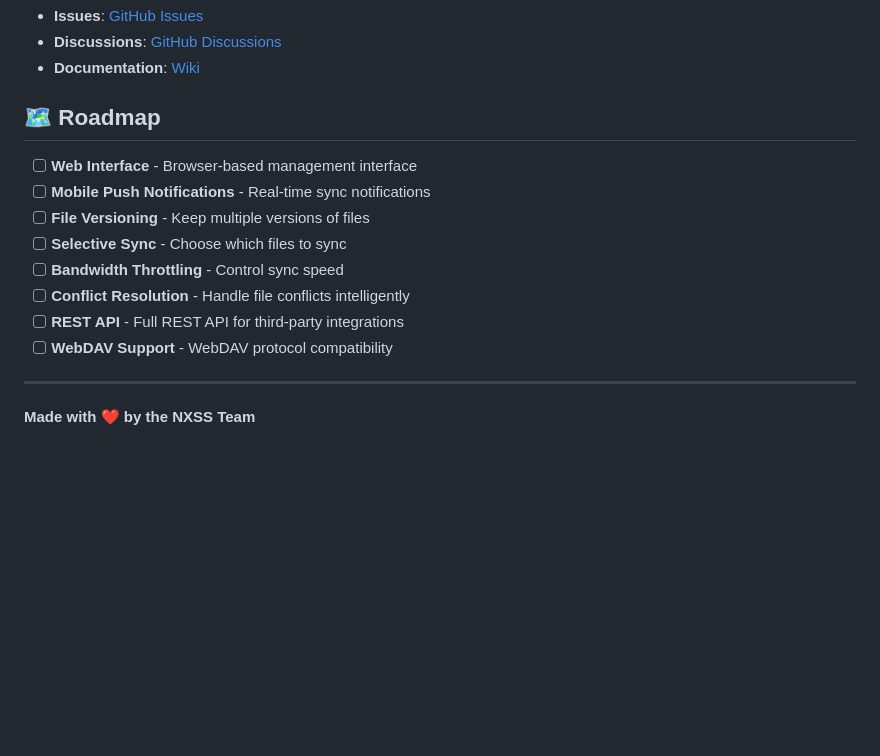
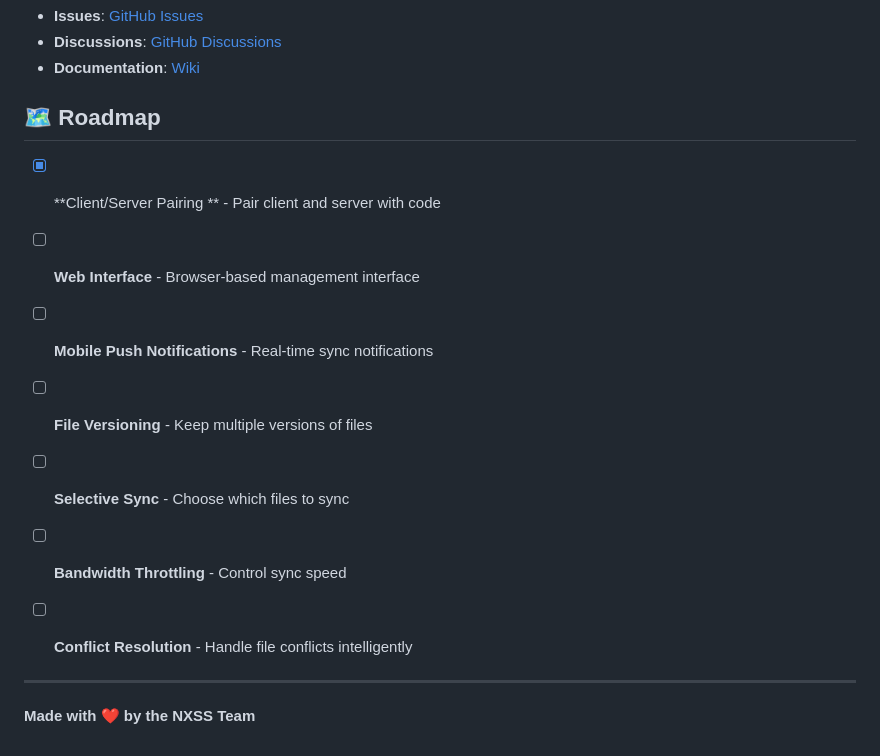
Before and after one commit to quatrixone/nxss, a Markdown page: README.md, the part around the change. Rendered like a GitHub page; blank space fills up the shorter version.

```diff
--- a/README.md
+++ b/README.md
@@ -377,14 +377,15 @@ This project is licensed under the MIT License - see the [LICENSE](LICENSE) file
 
 ## 🗺️ Roadmap
 
+- [X] **Client/Server Pairing ** - Pair client and server with code
 - [ ] **Web Interface** - Browser-based management interface
 - [ ] **Mobile Push Notifications** - Real-time sync notifications
 - [ ] **File Versioning** - Keep multiple versions of files
 - [ ] **Selective Sync** - Choose which files to sync
 - [ ] **Bandwidth Throttling** - Control sync speed
 - [ ] **Conflict Resolution** - Handle file conflicts intelligently
-- [ ] **REST API** - Full REST API for third-party integrations
-- [ ] **WebDAV Support** - WebDAV protocol compatibility
+
+
 
 ---
 
```
